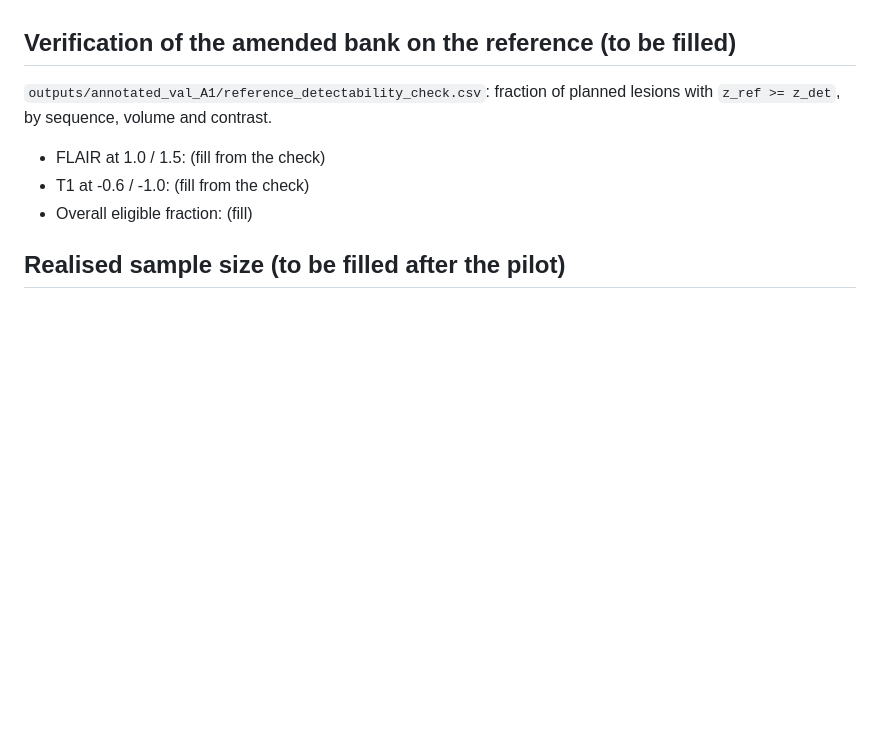
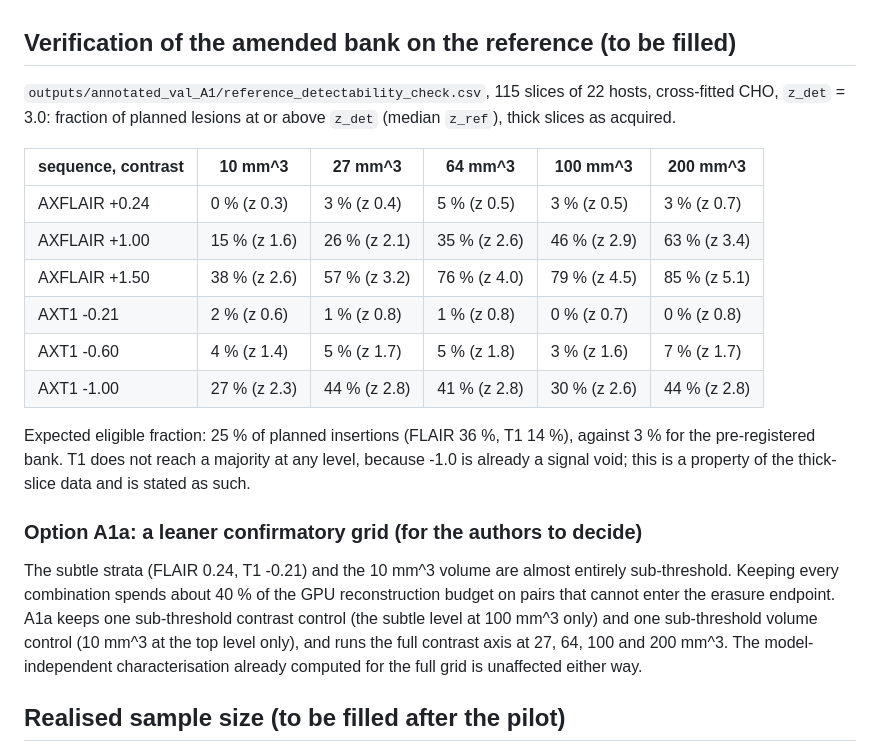
Before and after one commit to dmai287/csa-audit, a Markdown page: prereg/addendum_v1_DRAFT.md, the part around the change. Drawn GitHub-style; blank space fills up the shorter version.

```diff
--- a/prereg/addendum_v1_DRAFT.md
+++ b/prereg/addendum_v1_DRAFT.md
@@ -53,12 +53,34 @@ margins, the multiplicity rule and the pilot design.
 
 ## Verification of the amended bank on the reference (to be filled)
 
-`outputs/annotated_val_A1/reference_detectability_check.csv`: fraction of
-planned lesions with `z_ref >= z_det`, by sequence, volume and contrast.
+`outputs/annotated_val_A1/reference_detectability_check.csv`, 115 slices of
+22 hosts, cross-fitted CHO, `z_det` = 3.0: fraction of planned lesions at or
+above `z_det` (median `z_ref`), thick slices as acquired.
 
-- FLAIR at 1.0 / 1.5: (fill from the check)
-- T1 at -0.6 / -1.0: (fill from the check)
-- Overall eligible fraction: (fill)
+| sequence, contrast | 10 mm^3 | 27 mm^3 | 64 mm^3 | 100 mm^3 | 200 mm^3 |
+|---|---|---|---|---|---|
+| AXFLAIR +0.24 | 0 % (z 0.3) | 3 % (z 0.4) | 5 % (z 0.5) | 3 % (z 0.5) | 3 % (z 0.7) |
+| AXFLAIR +1.00 | 15 % (z 1.6) | 26 % (z 2.1) | 35 % (z 2.6) | 46 % (z 2.9) | 63 % (z 3.4) |
+| AXFLAIR +1.50 | 38 % (z 2.6) | 57 % (z 3.2) | 76 % (z 4.0) | 79 % (z 4.5) | 85 % (z 5.1) |
+| AXT1 -0.21 | 2 % (z 0.6) | 1 % (z 0.8) | 1 % (z 0.8) | 0 % (z 0.7) | 0 % (z 0.8) |
+| AXT1 -0.60 | 4 % (z 1.4) | 5 % (z 1.7) | 5 % (z 1.8) | 3 % (z 1.6) | 7 % (z 1.7) |
+| AXT1 -1.00 | 27 % (z 2.3) | 44 % (z 2.8) | 41 % (z 2.8) | 30 % (z 2.6) | 44 % (z 2.8) |
+
+Expected eligible fraction: 25 % of planned insertions (FLAIR
+36 %, T1 14 %), against 3 % for the pre-registered bank.
+T1 does not reach a majority at any level, because -1.0 is already a signal
+void; this is a property of the thick-slice data and is stated as such.
+
+### Option A1a: a leaner confirmatory grid (for the authors to decide)
+
+The subtle strata (FLAIR 0.24, T1 -0.21) and the 10 mm^3 volume are almost
+entirely sub-threshold. Keeping every combination spends about 40 % of the
+GPU reconstruction budget on pairs that cannot enter the erasure endpoint.
+A1a keeps one sub-threshold contrast control (the subtle level at 100 mm^3
+only) and one sub-threshold volume control (10 mm^3 at the top level only),
+and runs the full contrast axis at 27, 64, 100 and 200 mm^3. The
+model-independent characterisation already computed for the full grid is
+unaffected either way.
 
 ## Realised sample size (to be filled after the pilot)
 
```
Also changed, not shown: CHANGELOG.md (+3 -0 lines), docs/VALIDATION.md (+26 -0 lines).
